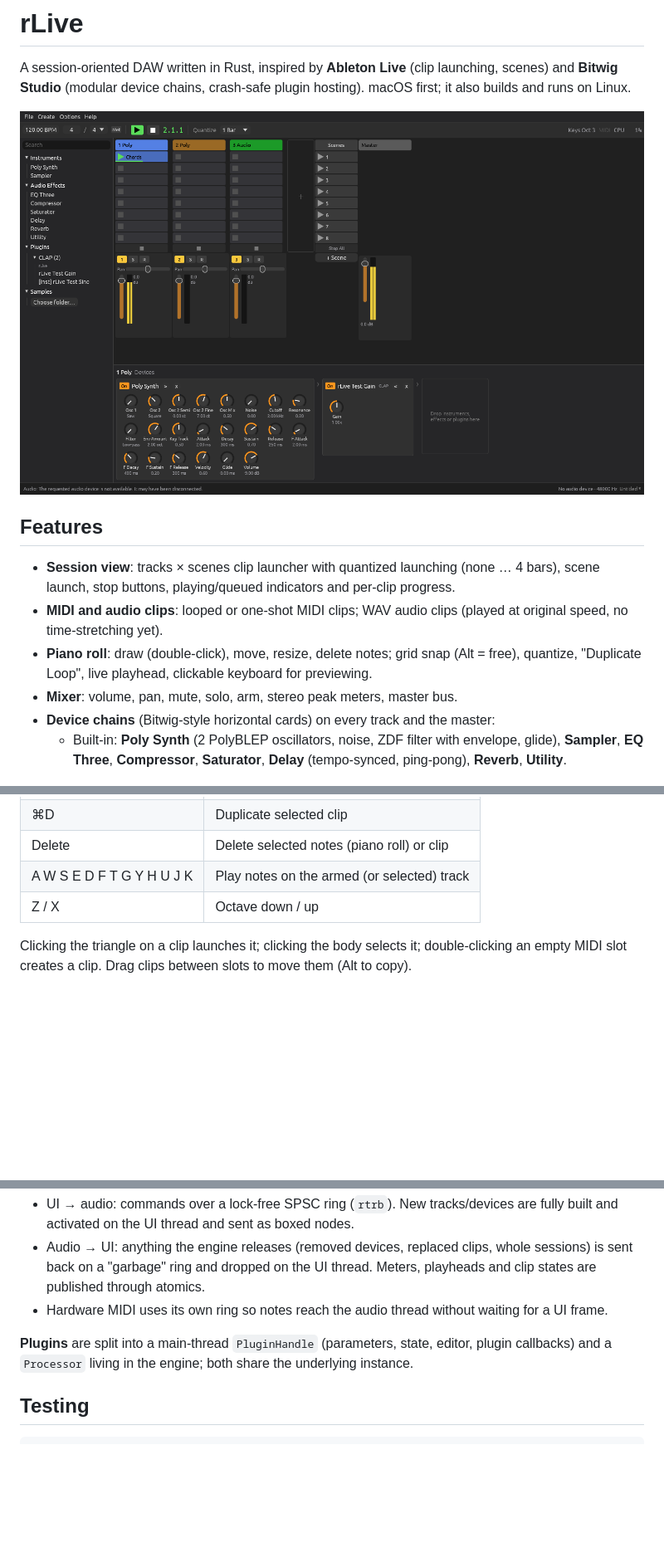
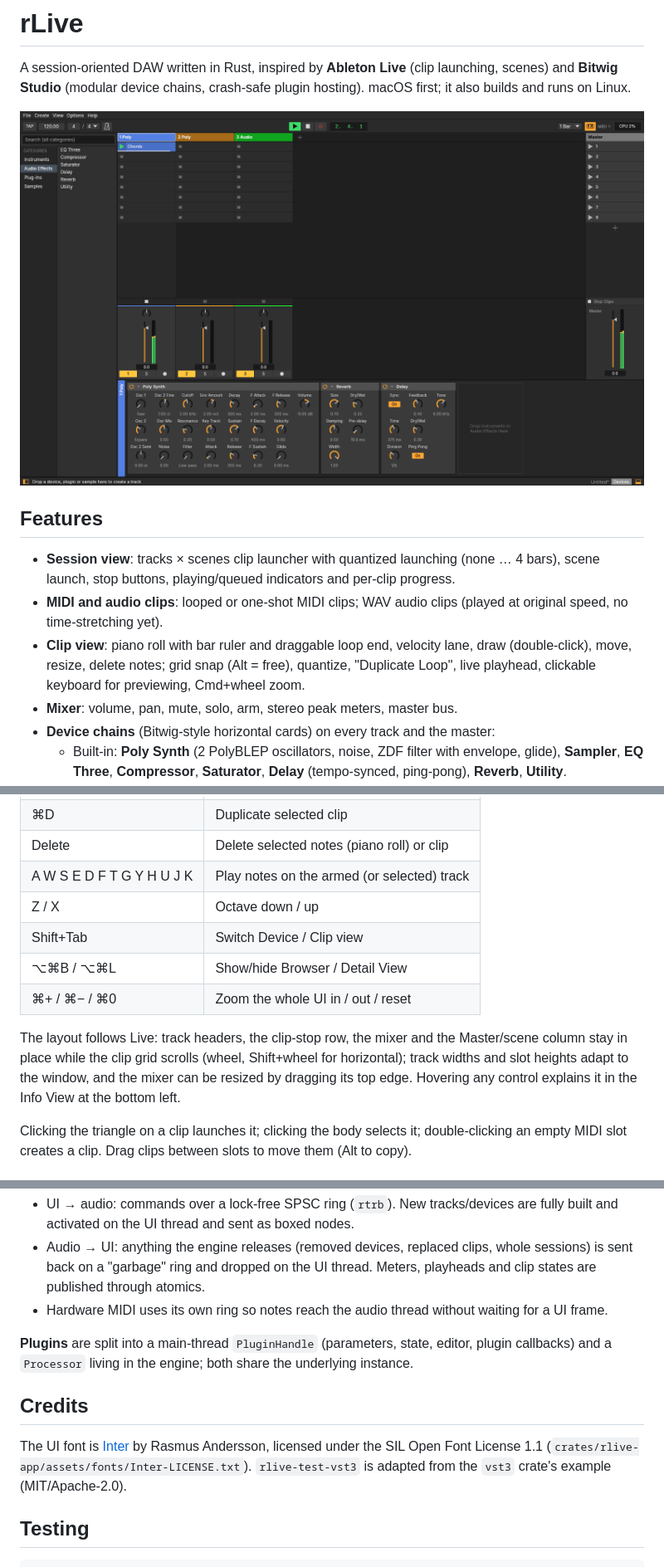
Before and after one commit to KevinThibaut89/rLive, a Markdown page: README.md, 3 parts joined by grey strips. Shown at 83% size. Rendered like a GitHub page; pictures changed too: docs/screenshot.png; blank space fills up the shorter version.

````diff
--- a/README.md
+++ b/README.md
@@ -11,8 +11,9 @@ builds and runs on Linux.
 - **Session view**: tracks × scenes clip launcher with quantized launching (none … 4 bars),
   scene launch, stop buttons, playing/queued indicators and per-clip progress.
 - **MIDI and audio clips**: looped or one-shot MIDI clips; WAV audio clips (played at original speed, no time-stretching yet).
-- **Piano roll**: draw (double-click), move, resize, delete notes; grid snap (Alt = free),
-  quantize, "Duplicate Loop", live playhead, clickable keyboard for previewing.
+- **Clip view**: piano roll with bar ruler and draggable loop end, velocity lane, draw
+  (double-click), move, resize, delete notes; grid snap (Alt = free), quantize,
+  "Duplicate Loop", live playhead, clickable keyboard for previewing, Cmd+wheel zoom.
 - **Mixer**: volume, pan, mute, solo, arm, stereo peak meters, master bus.
 - **Device chains** (Bitwig-style horizontal cards) on every track and the master:
   - Built-in: **Poly Synth** (2 PolyBLEP oscillators, noise, ZDF filter with envelope, glide),
@@ -55,6 +56,14 @@ Plugins are found in the standard locations (`~/Library/Audio/Plug-Ins/{CLAP,VST
 | Delete | Delete selected notes (piano roll) or clip |
 | A W S E D F T G Y H U J K | Play notes on the armed (or selected) track |
 | Z / X | Octave down / up |
+| Shift+Tab | Switch Device / Clip view |
+| ⌥⌘B / ⌥⌘L | Show/hide Browser / Detail View |
+| ⌘+ / ⌘− / ⌘0 | Zoom the whole UI in / out / reset |
+
+The layout follows Live: track headers, the clip-stop row, the mixer and the Master/scene
+column stay in place while the clip grid scrolls (wheel, Shift+wheel for horizontal); track
+widths and slot heights adapt to the window, and the mixer can be resized by dragging its top
+edge. Hovering any control explains it in the Info View at the bottom left.
 
 Clicking the triangle on a clip launches it; clicking the body selects it; double-clicking an
 empty MIDI slot creates a clip. Drag clips between slots to move them (Alt to copy).
@@ -86,6 +95,12 @@ never allocates, locks or frees memory while processing:
 **Plugins** are split into a main-thread `PluginHandle` (parameters, state, editor, plugin
 callbacks) and a `Processor` living in the engine; both share the underlying instance.
 
+## Credits
+
+The UI font is [Inter](https://rsms.me/inter/) by Rasmus Andersson, licensed under the SIL Open
+Font License 1.1 (`crates/rlive-app/assets/fonts/Inter-LICENSE.txt`). `rlive-test-vst3` is
+adapted from the `vst3` crate's example (MIT/Apache-2.0).
+
 ## Testing
 
 ```sh
````
Also changed, not shown: 13 other files.
